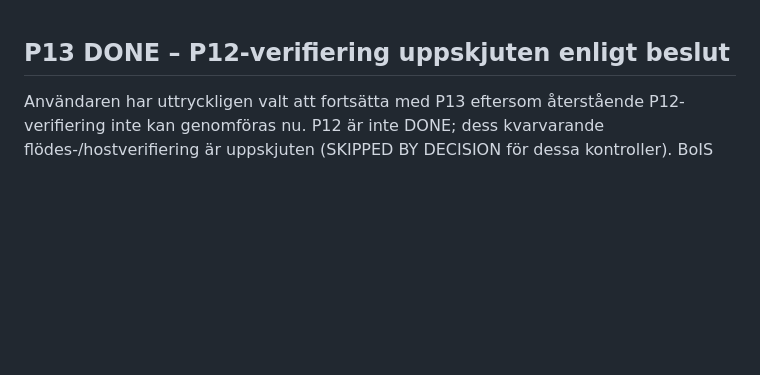
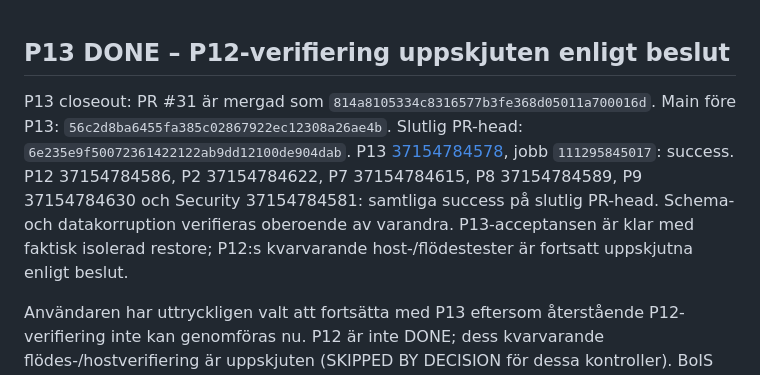
Before and after one commit to AlbertAndersson/Tran-s-bois, a Markdown page: docs/00-WORK-HANDOFF.md, the part around the change. Drawn GitHub-style; blank space fills up the shorter version.

Commit message:
Record P13 final restore checks and main merge closeout

```diff
--- a/docs/00-WORK-HANDOFF.md
+++ b/docs/00-WORK-HANDOFF.md
@@ -1,4 +1,14 @@
 ## P13 DONE – P12-verifiering uppskjuten enligt beslut
+P13 closeout: PR #31 är mergad som `814a8105334c8316577b3fe368d05011a700016d`.
+Main före P13: `56c2d8ba6455fa385c02867922ec12308a26ae4b`.
+Slutlig PR-head: `6e235e9f50072361422122ab9dd12100de904dab`.
+P13 [37154784578](https://github.com/AlbertAndersson/Tran-s-bois/actions/runs/37154784578),
+jobb `111295845017`: success. P12 37154784586, P2 37154784622,
+P7 37154784615, P8 37154784589, P9 37154784630 och Security 37154784581:
+samtliga success på slutlig PR-head. Schema- och datakorruption verifieras
+oberoende av varandra. P13-acceptansen är klar med faktisk isolerad restore;
+P12:s kvarvarande host-/flödestester är fortsatt uppskjutna enligt beslut.
+
 
 Användaren har uttryckligen valt att fortsätta med P13 eftersom återstående
 P12-verifiering inte kan genomföras nu. P12 är inte DONE; dess kvarvarande
```
Also changed, not shown: docs/CURRENT_STATUS.md (+10 -0 lines), docs/P13-BACKUP-RESTORE.md (+9 -0 lines).
